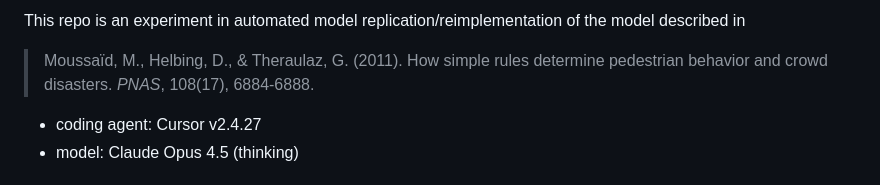
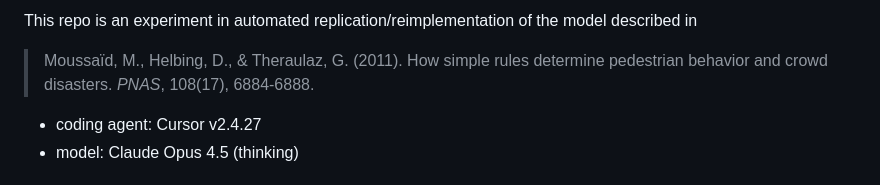
Before and after one commit to sgfost/pedestrians-with-cognitive-heuristics, a Markdown page: README.md, the part around the change. GitHub-like rendering.

Commit message:
Update README for clarity on experiment description

```diff
--- a/README.md
+++ b/README.md
@@ -1,4 +1,4 @@
-This repo is an experiment in automated model replication/reimplementation of the model described in
+This repo is an experiment in automated replication/reimplementation of the model described in
 
 > Moussaïd, M., Helbing, D., & Theraulaz, G. (2011). How simple rules determine pedestrian behavior and crowd disasters. *PNAS*, 108(17), 6884-6888.
 
```
